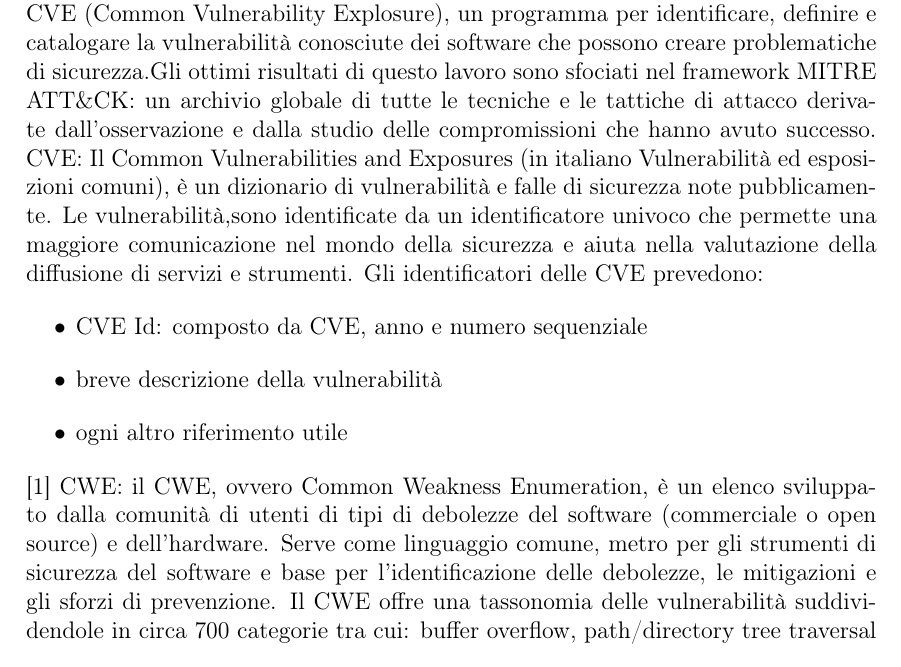
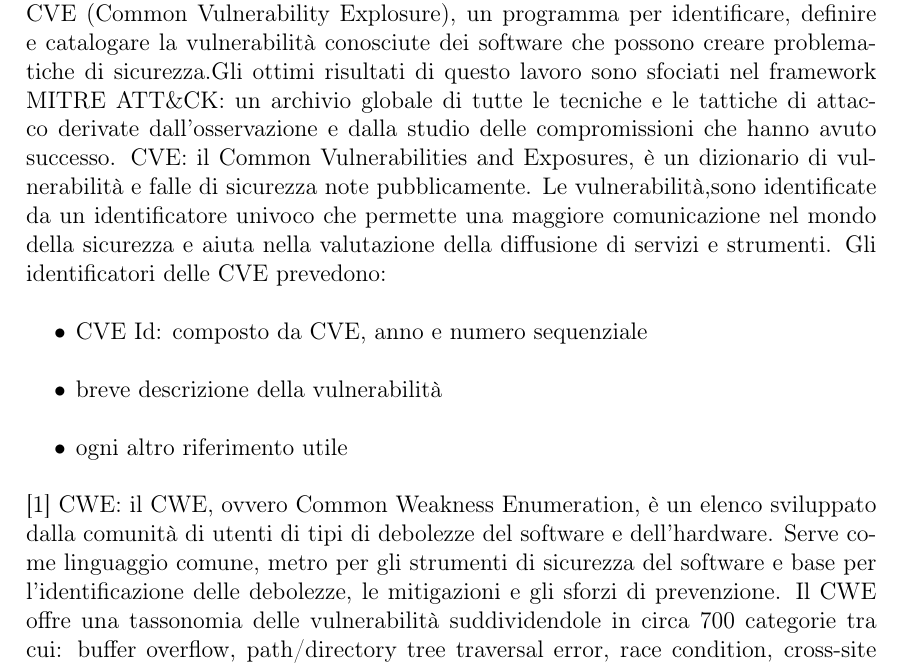
Before and after one commit to s-guarnaccia/Tesi_Ilaria_Sena, a LaTeX document (tesiLatex/main.tex, which reads tesiLatex/contents/intro.tex): part of page 16 of 51, cut so that both start at the same text. Compiled offline with pdfLaTeX.

Commit message:
Correzioni

```diff
--- a/tesiLatex/contents/intro.tex
+++ b/tesiLatex/contents/intro.tex
@@ -86,14 +86,14 @@
 \cite{MITRE&CVE}
 \cite{CVE}
 MITRE Corporation: in pochi anni il MITRE è diventato un riferimento per la Cybersecurity. Tra i più significativi risultati vi è la creazione del database delle CVE (Common Vulnerability Explosure), un programma per identificare, definire e catalogare la vulnerabilità conosciute dei software che possono creare problematiche di sicurezza.Gli ottimi risultati di questo lavoro sono sfociati nel framework MITRE ATT\&CK: un archivio globale di tutte le tecniche e le tattiche di attacco derivate dall’osservazione e dalla studio delle compromissioni che hanno avuto successo.
-CVE: Il Common Vulnerabilities and Exposures (in italiano Vulnerabilità ed esposizioni comuni), è un dizionario di vulnerabilità e falle di sicurezza note pubblicamente. Le vulnerabilità,sono identificate da un identificatore univoco che permette una maggiore comunicazione nel mondo della sicurezza e aiuta nella valutazione della diffusione di servizi e strumenti. Gli identificatori delle CVE prevedono:
+CVE: il Common Vulnerabilities and Exposures, è un dizionario di vulnerabilità e falle di sicurezza note pubblicamente. Le vulnerabilità,sono identificate da un identificatore univoco che permette una maggiore comunicazione nel mondo della sicurezza e aiuta nella valutazione della diffusione di servizi e strumenti. Gli identificatori delle CVE prevedono:
 \begin{itemize}
     \item CVE Id: composto da CVE, anno e numero sequenziale
     \item breve descrizione della vulnerabilità
     \item ogni altro riferimento utile
 \end{itemize}
 \cite{rischiodigitale}
-CWE: il CWE, ovvero Common Weakness Enumeration, è un elenco sviluppato dalla comunità di utenti di tipi di debolezze del software (commerciale o open source) e dell’hardware. Serve come linguaggio comune, metro per gli strumenti di sicurezza del software e base per l’identificazione delle debolezze, le mitigazioni e gli sforzi di prevenzione. Il CWE offre una tassonomia delle vulnerabilità suddividendole in circa 700 categorie tra cui: buffer overflow, path/directory tree traversal error, race condition, cross-site scripting, hard-coded password e insecure random number.
+CWE: il CWE, ovvero Common Weakness Enumeration, è un elenco sviluppato dalla comunità di utenti di tipi di debolezze del software e dell’hardware. Serve come linguaggio comune, metro per gli strumenti di sicurezza del software e base per l’identificazione delle debolezze, le mitigazioni e gli sforzi di prevenzione. Il CWE offre una tassonomia delle vulnerabilità suddividendole in circa 700 categorie tra cui: buffer overflow, path/directory tree traversal error, race condition, cross-site scripting, hard-coded password e insecure random number.
 CAPEC: il Common Attack Pattern Enumeration and Classification fornisce un catalogo pubblicamente disponibile di modelli di attacco comuni che aiuta gli utenti a capire come gli avversari sfruttano i punti deboli nelle applicazioni.
 Ogni modello di attacco acquisisce informazioni su come vengono progettate ed eseguite parti specifiche di un attacco e fornisce indicazioni sui modi per mitigare l'efficacia dell'attacco. I modelli di attacco aiutano coloro che sviluppano applicazioni a comprendere meglio gli elementi specifici di un attacco e come impedirne il successo.
 OWASP è un’iniziativa open-source internazionale no-profit nata nel 2001 con lo scopo di realizzare una serie di linee guida ma anche di strumenti pratici, utili a supportare i web developer nello sviluppo sicuro di web application.
```
Also changed, not shown: tesiLatex/main.pdf, 2 other files.
